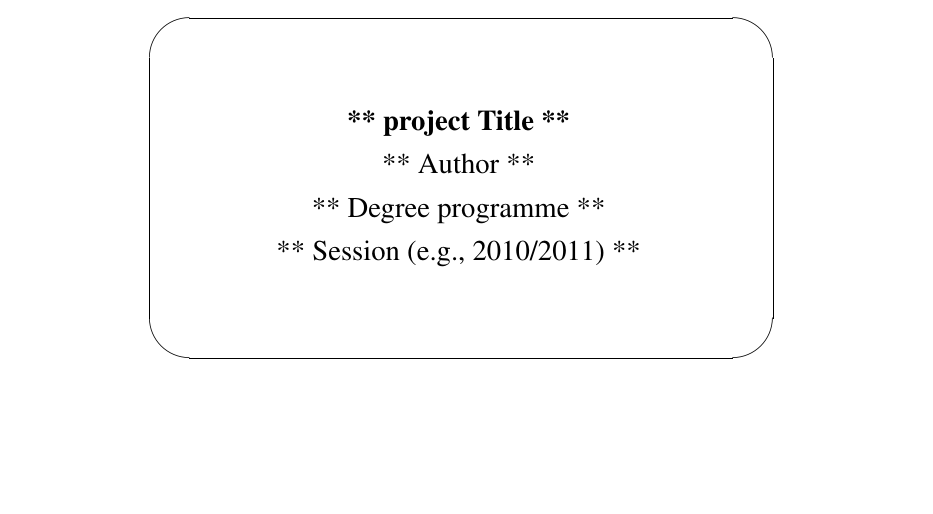
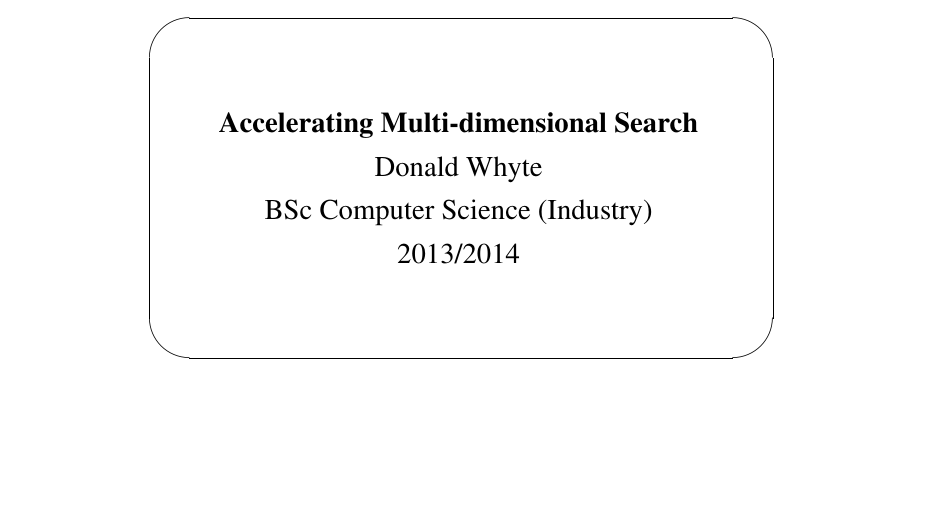
Before and after one commit to DonaldWhyte/multidimensional-search-fyp, a LaTeX thesis (FYP.tex, which reads cover.tex): part of page 1 of 16, cut so that both start at the same text. Compiled offline with LaTeX, dvips and Ghostscript.

Commit message:
Cover filled in

```diff
--- a/cover.tex
+++ b/cover.tex
@@ -5,10 +5,10 @@
     \put(-1,0){\makebox(110,60){% 1mm off the centre to match the hole
         \begin{minipage}{110mm}%% in the lime green card board cover
           \begin{center} \Large
-            \textbf{** project Title **} \\
-            {** Author **} \\
-            {** Degree programme **} \\
-            {** Session (e.g., 2010/2011) **}
+            \textbf{Accelerating Multi-dimensional Search} \\
+            {Donald Whyte} \\
+            {BSc Computer Science (Industry)} \\
+            {2013/2014}
           \end{center}
         \end{minipage}
       }}
```
